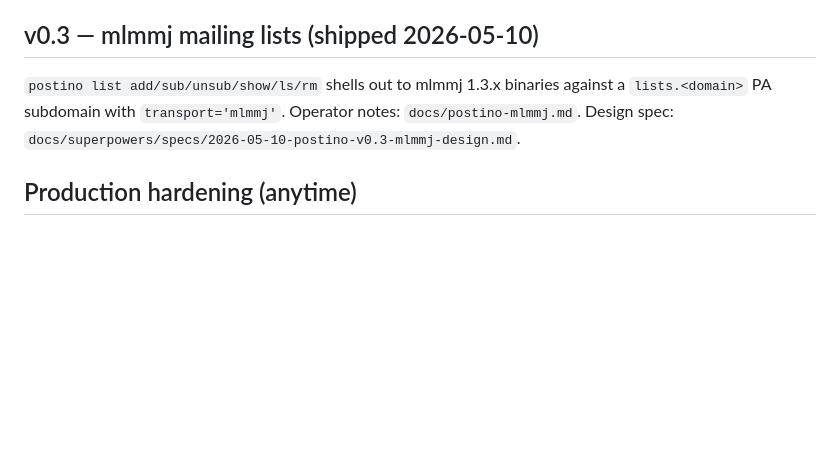
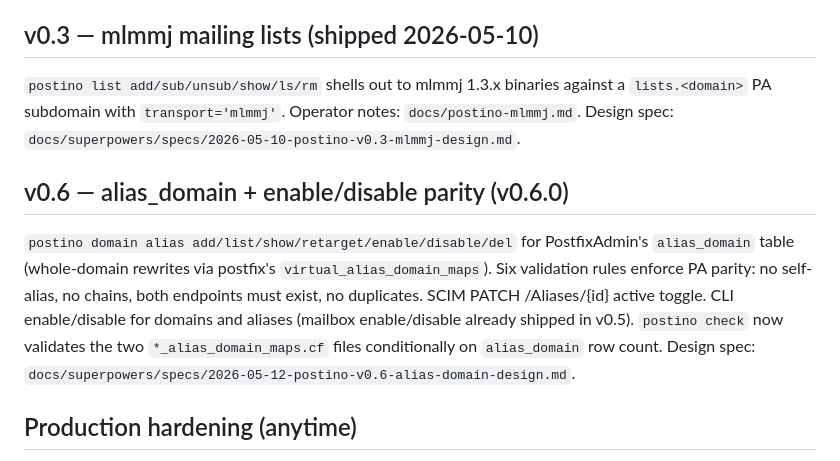
Before and after one commit to vjt/postino, a Markdown page: docs/ROADMAP.md, the part around the change. Drawn GitHub-style; blank space fills up the shorter version.

```diff
--- a/docs/ROADMAP.md
+++ b/docs/ROADMAP.md
@@ -65,6 +65,19 @@ binaries against a `lists.<domain>` PA subdomain with `transport='mlmmj'`.
 Operator notes: `docs/postino-mlmmj.md`. Design spec:
 `docs/superpowers/specs/2026-05-10-postino-v0.3-mlmmj-design.md`.
 
+## v0.6 — alias_domain + enable/disable parity (v0.6.0)
+
+`postino domain alias add/list/show/retarget/enable/disable/del` for
+PostfixAdmin's `alias_domain` table (whole-domain rewrites via
+postfix's `virtual_alias_domain_maps`). Six validation rules enforce
+PA parity: no self-alias, no chains, both endpoints must exist, no
+duplicates. SCIM PATCH /Aliases/{id} active toggle. CLI
+enable/disable for domains and aliases (mailbox enable/disable
+already shipped in v0.5). `postino check` now validates the two
+`*_alias_domain_maps.cf` files conditionally on `alias_domain` row
+count. Design spec:
+`docs/superpowers/specs/2026-05-12-postino-v0.6-alias-domain-design.md`.
+
 ## Production hardening (anytime)
 
 - Docker image — official runtime container, FROM python:3.13-slim
```
Also changed, not shown: CLAUDE.md (+5 -0 lines), README.md (+30 -0 lines).
